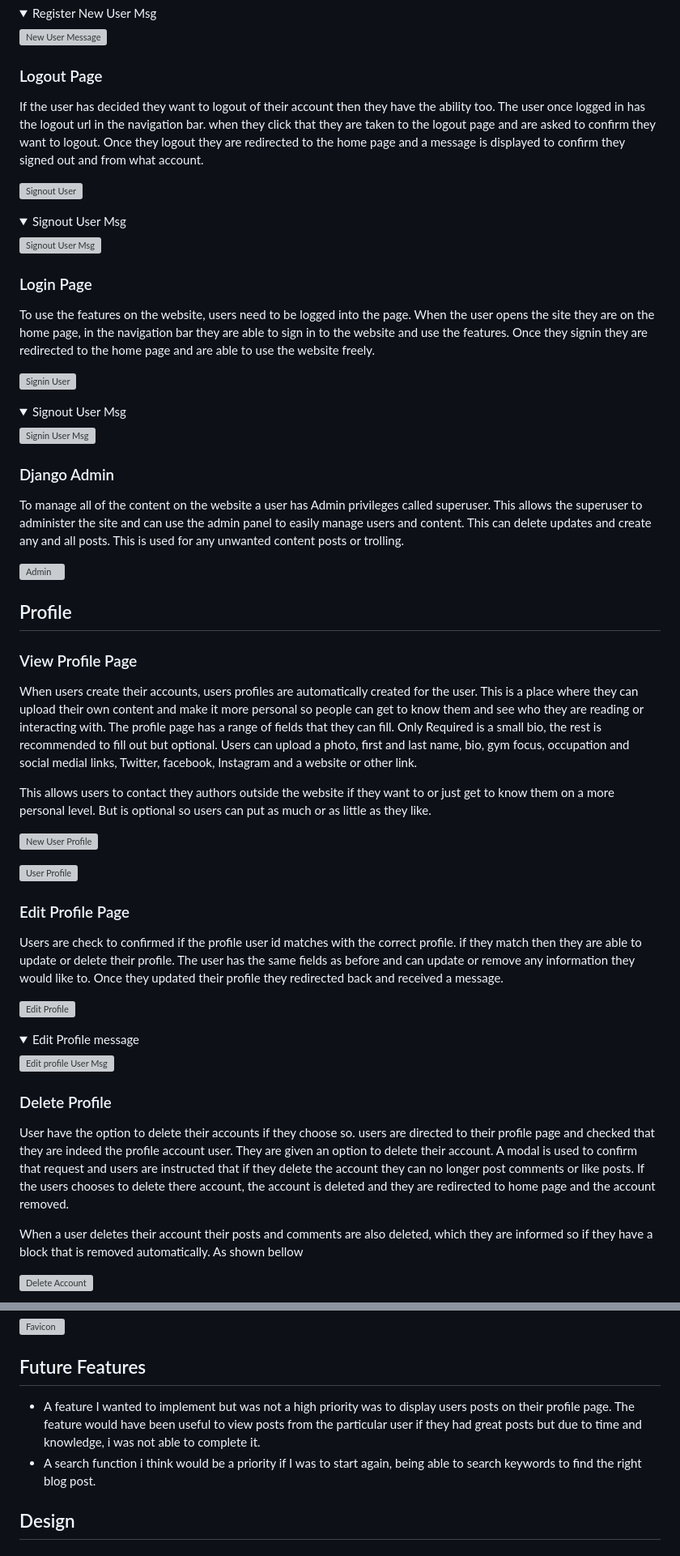
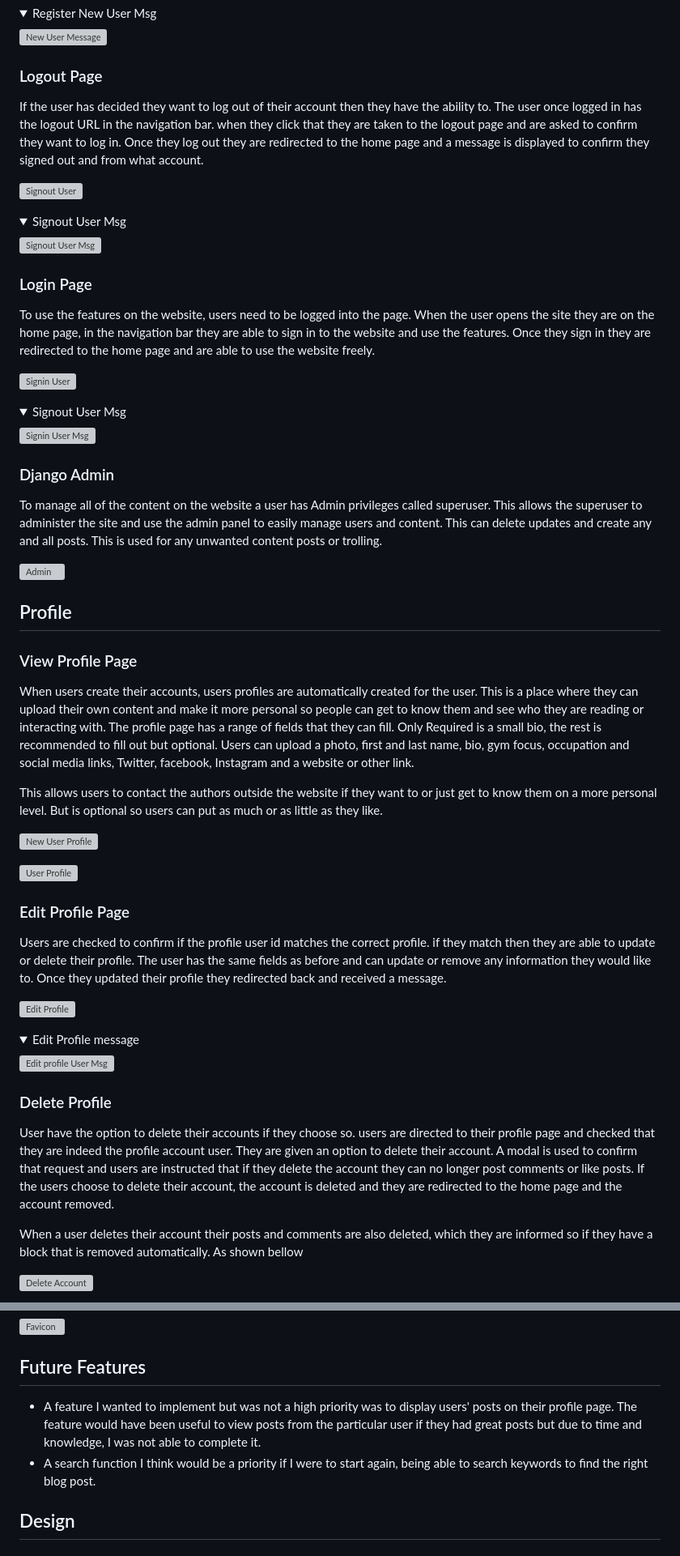
Before and after one commit to danieljcave/inphysical-plans, a Markdown page: README.md, 2 parts joined by grey strips. Shown at 81% size. Drawn GitHub-style; folded sections open; grey boxes are pictures that could not be loaded.

```diff
--- a/README.md
+++ b/README.md
@@ -256,7 +255,7 @@ The blog has user accounts and authentication so users need to be able to login
 </details>
 
 ### Logout Page
-If the user has decided they want to logout of their account then they have the ability too. The user once logged in has the logout url in the navigation bar. when they click that they are taken to the logout page and are asked to confirm they want to logout. Once they logout they are redirected to the home page and a message is displayed to confirm they signed out and from what account.
+If the user has decided they want to log out of their account then they have the ability to. The user once logged in has the logout URL in the navigation bar. when they click that they are taken to the logout page and are asked to confirm they want to log in. Once they log out they are redirected to the home page and a message is displayed to confirm they signed out and from what account.
 
 ![Signout User](/readME-assets/features/signout.png)
 <details>
@@ -267,7 +266,7 @@ If the user has decided they want to logout of their account then they have the
 
 ### Login Page
 To use the features on the website, users need to be logged into the page. When the user opens the site they are on the home page, in the navigation bar they are able to sign in to the website and use the features.
-Once they signin they are redirected to the home page and are able to use the website freely.
+Once they sign in they are redirected to the home page and are able to use the website freely.
 
 ![Signin User](/readME-assets/features/signin.png)
 <details>
@@ -277,7 +276,7 @@ Once they signin they are redirected to the home page and are able to use the we
 </details>
 
 ### Django Admin
-To manage all of the content on the website a user has Admin privileges called superuser. This allows the superuser to administer the site and can use the admin panel to easily manage users and content. This can delete updates and create any and all posts. This is used for any unwanted content posts or trolling.
+To manage all of the content on the website a user has Admin privileges called superuser. This allows the superuser to administer the site and use the admin panel to easily manage users and content. This can delete updates and create any and all posts. This is used for any unwanted content posts or trolling.
 
 ![Admin](/readME-assets/features/admin.png)
 
@@ -285,16 +284,16 @@ To manage all of the content on the website a user has Admin privileges called s
 ## Profile
 ### View Profile Page
 When users create their accounts, users profiles are automatically created for the user. This is a place where they can upload their own content and make it more personal so people can get to know them and see who they are reading or interacting with.
-The profile page has a range of fields that they can fill. Only Required is a small bio, the rest is recommended to fill out but optional. Users can upload a photo, first and last name, bio, gym focus, occupation and social medial links, Twitter, facebook, Instagram and a website or other link.
+The profile page has a range of fields that they can fill. Only Required is a small bio, the rest is recommended to fill out but optional. Users can upload a photo, first and last name, bio, gym focus, occupation and social media links, Twitter, facebook, Instagram and a website or other link.
 
-This allows users to contact they authors outside the website if they want to or just get to know them on a more personal level. But is optional so users can put as much or as little as they like.
+This allows users to contact the authors outside the website if they want to or just get to know them on a more personal level. But is optional so users can put as much or as little as they like.
 
 ![New User Profile](/readME-assets/features/new_user_pfrofile.png)
 
 ![User Profile](/readME-assets/features/profile.png)
 
 ### Edit Profile Page
-Users are check to confirmed if the profile user id matches with the correct profile. if they match then they are able to update or delete their profile. The user has the same fields as before and can update or remove any information they would like to. Once they updated their profile they redirected back and received a message.
+Users are checked to confirm if the profile user id matches the correct profile. if they match then they are able to update or delete their profile. The user has the same fields as before and can update or remove any information they would like to. Once they updated their profile they redirected back and received a message.
 
 ![Edit Profile](/readME-assets/features/update%20profile.png)
 <details>
@@ -304,7 +303,7 @@ Users are check to confirmed if the profile user id matches with the correct pro
 </details>
 
 ### Delete Profile
-User have the option to delete their accounts if they choose so. users are directed to their profile page and checked that they are indeed the profile account user. They are given an option to delete their account. A modal is used to confirm that request and users are instructed that if they delete the account they can no longer post comments or like posts. If the users chooses to delete there account, the account is deleted and they are redirected to home page and the account removed.
+User have the option to delete their accounts if they choose so. users are directed to their profile page and checked that they are indeed the profile account user. They are given an option to delete their account. A modal is used to confirm that request and users are instructed that if they delete the account they can no longer post comments or like posts. If the users choose to delete their account, the account is deleted and they are redirected to the home page and the account removed.
 
 When a user deletes their account their posts and comments are also deleted, which they are informed so if they have a block that is removed automatically. As shown bellow
 
@@ -323,8 +322,8 @@ The Favicon is the small logo at the top of the website browser linked to your p
 ![Favicon](/readME-assets/features/favicon.png)
 
 ## Future Features
-- A feature I wanted to implement but was not a high priority was to display users posts on their profile page. The feature would have been useful to view posts from the particular user if they had great posts but due to time and knowledge, i was not able to complete it.
-- A search function i think would be a priority if I was to start again, being able to search keywords to find the right blog post.
+- A feature I wanted to implement but was not a high priority was to display users' posts on their profile page. The feature would have been useful to view posts from the particular user if they had great posts but due to time and knowledge, I was not able to complete it.
+- A search function I think would be a priority if I were to start again, being able to search keywords to find the right blog post.
 
 ## Design
 ### Data Model
```
Also changed, not shown: other parts of README.md (+4 -5 lines).
